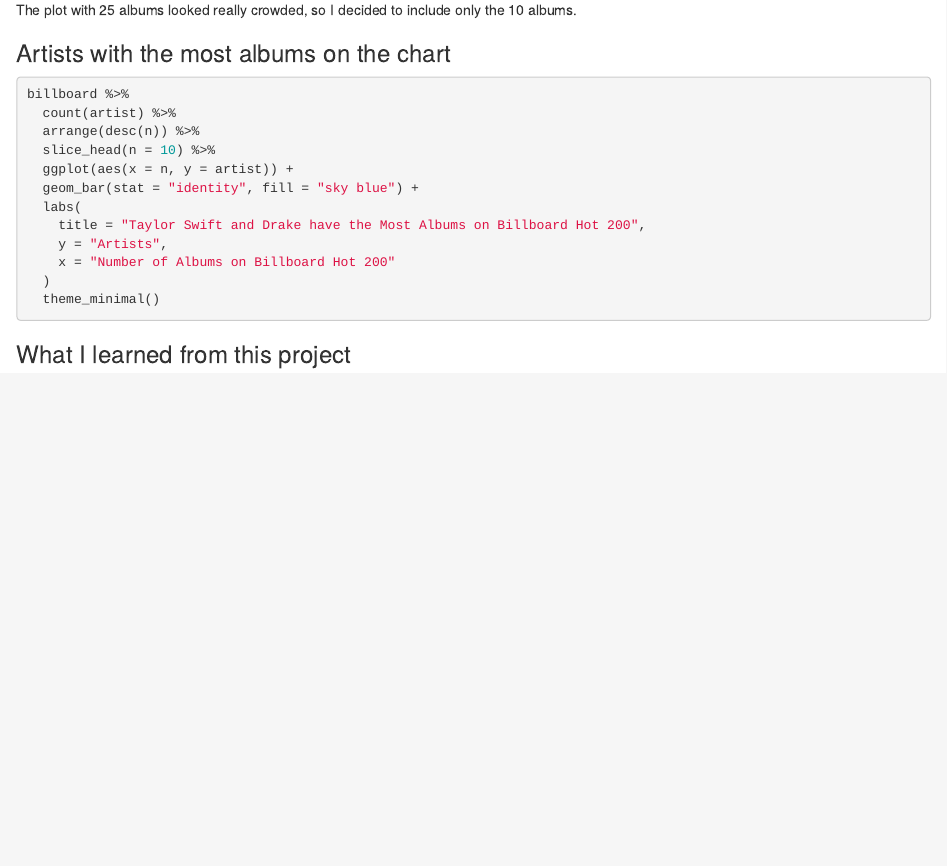
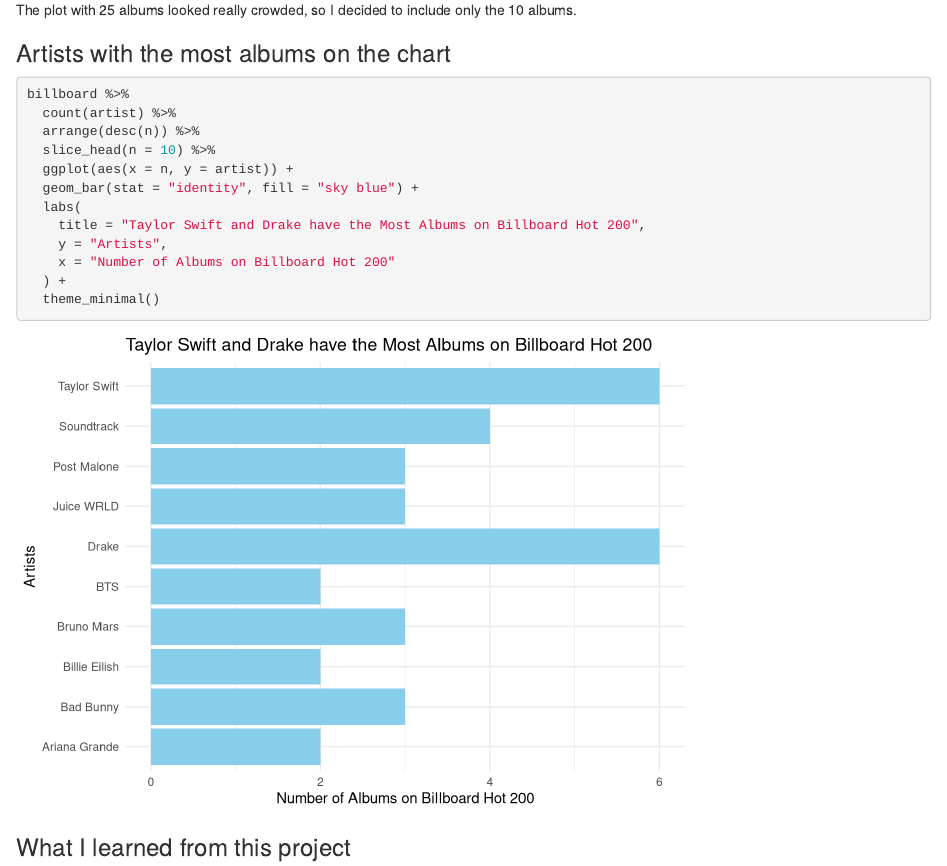
Before and after one commit to yiy19/project4-billboard, an R Markdown document (project4-billboard-hot-200.Rmd): the page in a window 1100 px wide, from 3440 px down. Rendered offline with R 4.5, knitr and Pandoc, with nearby package versions.

Commit message:
Deleted eval=FALSE from the last graph

````diff
--- a/project4-billboard-hot-200.Rmd
+++ b/project4-billboard-hot-200.Rmd
@@ -74,7 +74,7 @@
 
 
 ### Artists with the most albums on the chart
-```{r artists-most-albums, eval = FALSE}
+```{r artists-most-albums}
 billboard %>%
   count(artist) %>%
   arrange(desc(n)) %>%
````
Also changed, not shown: project4-billboard-hot-200.html, project4-billboard-hot-200.Rmd (2 more changed lines).
